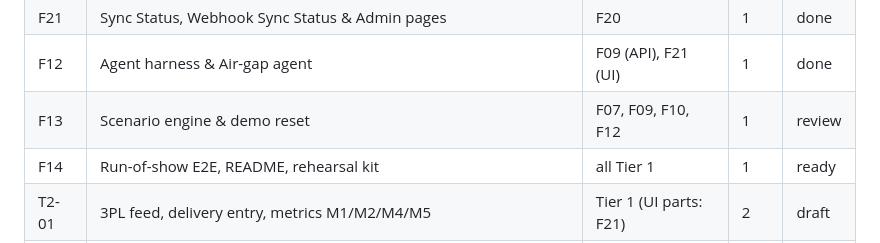
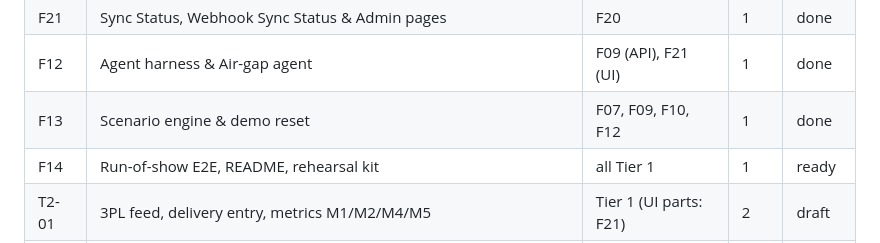
Before and after one commit to Brightbeam-Omar/demo_takeda_r2r, a Markdown page: specs/06-roadmap.md, the part around the change. Rendered like a GitHub page.

Commit message:
chore(F13): set F13 to done after merge of PR #20
Co-Authored-By: Claude Sonnet 5.5 <noreply@anthropic.com>

```diff
--- a/specs/06-roadmap.md
+++ b/specs/06-roadmap.md
@@ -40,7 +40,7 @@ Claude Code updates `in_progress` and `review`. Only the human sets `done`.
 | F20 | Reports & Metrics page (6 tabs) | F19 | 1 | done |
 | F21 | Sync Status, Webhook Sync Status & Admin pages | F20 | 1 | done |
 | F12 | Agent harness & Air-gap agent | F09 (API), F21 (UI) | 1 | done |
-| F13 | Scenario engine & demo reset | F07, F09, F10, F12 | 1 | review |
+| F13 | Scenario engine & demo reset | F07, F09, F10, F12 | 1 | done |
 | F14 | Run-of-show E2E, README, rehearsal kit | all Tier 1 | 1 | ready |
 | T2-01 | 3PL feed, delivery entry, metrics M1/M2/M4/M5 | Tier 1 (UI parts: F21) | 2 | draft |
 | T2-02 | Safety poll self-heal, ops console, alerts | Tier 1 | 2 | draft |
```
